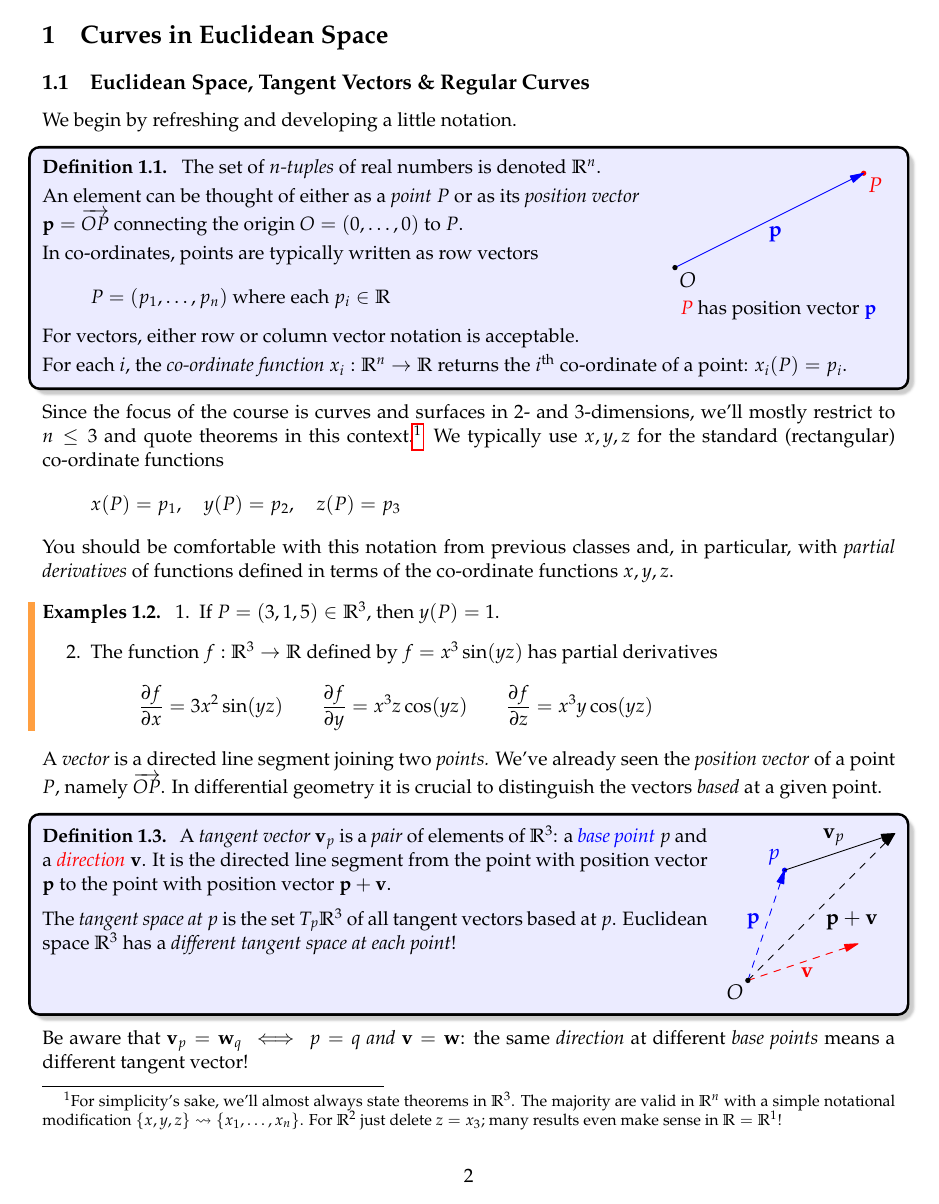
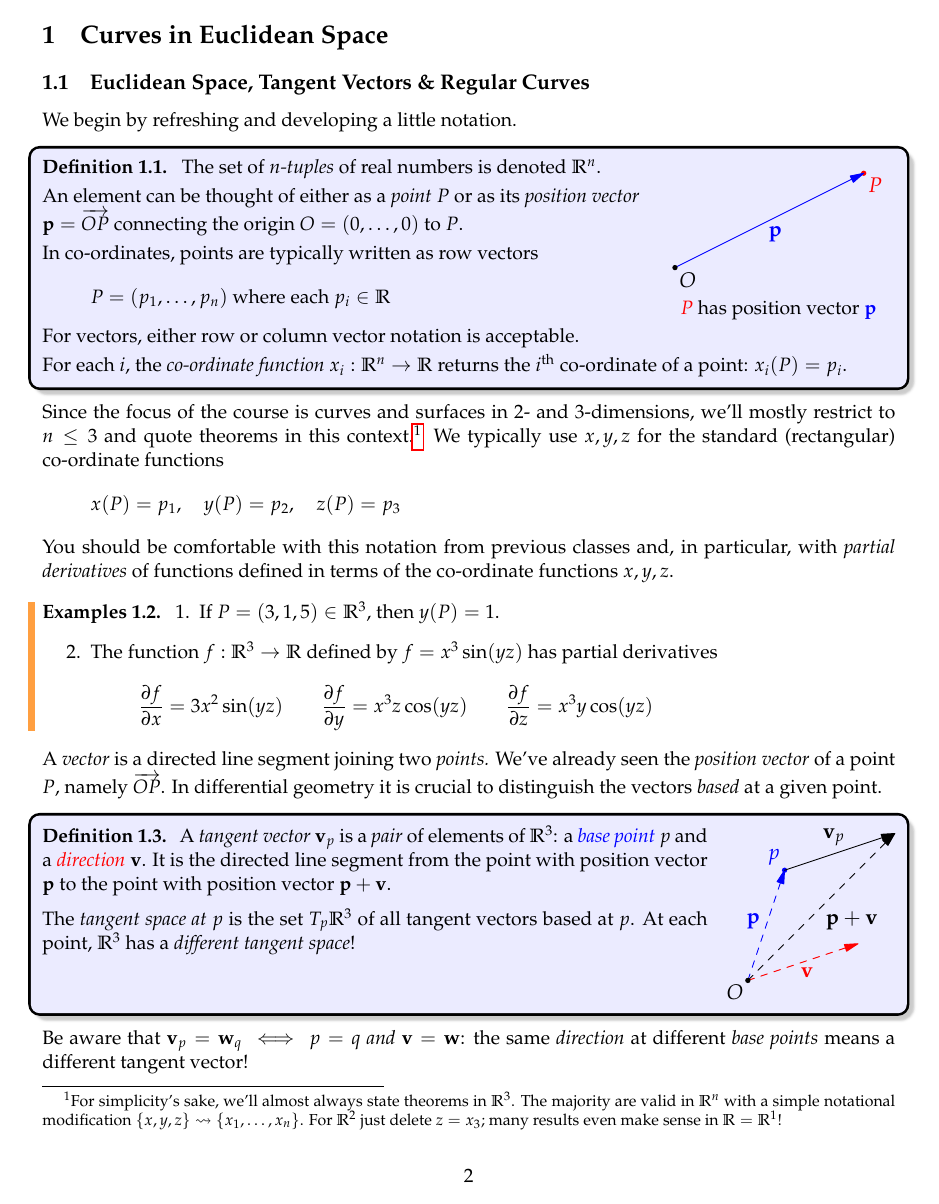
Before and after one commit to guttedhaddie/math162a-notes, a LaTeX document (math162a-notes.tex, which reads curves/curves.tex): page 2 of 84 before the commit and page 2 of 31 after it. Compiled offline with pdfLaTeX.

Commit message:
typo curves

```diff
--- a/curves/curves.tex
+++ b/curves/curves.tex
@@ -76,7 +76,7 @@ A \emph{vector} is a directed line segment joining two \emph{points.} We've alre
 \begin{defn}[lower separated=false, sidebyside, sidebyside align=top seam, sidebyside gap=0pt, righthand width=0.22\linewidth]{}{tanvec}
 A \emph{tangent vector} $\vv_p$ is a \emph{pair} of elements of $\R^3$: a \emph{\textcolor{blue}{base point}} $p$ and a \emph{\textcolor{red}{direction}} $\vv$.
 It is the directed line segment from the point with position vector $\vp$ to the point with position vector $\vp+\vv$.\medbreak
-The \emph{tangent space at $p$} is the set $T_p\R^3$ of all tangent vectors based at $p$. Euclidean space $\R^3$ has a \emph{different tangent space at each point}!%\medbreak
+The \emph{tangent space at $p$} is the set $T_p\R^3$ of all tangent vectors based at $p$. At each point, $\R^3$ has a \emph{different tangent space}!%\medbreak
 %The collection of all tangent spaces at all points is denoted $T\R^3$ and is called the \emph{tangent bundle.}
 \tcblower
 \flushright\includegraphics{euclid-tanvec}
--- a/math162a-notes.tex
+++ b/math162a-notes.tex
@@ -5,8 +5,8 @@
 
 \includeonly{
 curves/curves,
-forms/forms,
-surfaces/surfaces,
+%forms/forms,
+%surfaces/surfaces,
 }
 
 \allowdisplaybreaks
```
Also changed, not shown: curves/curves.pdf.
